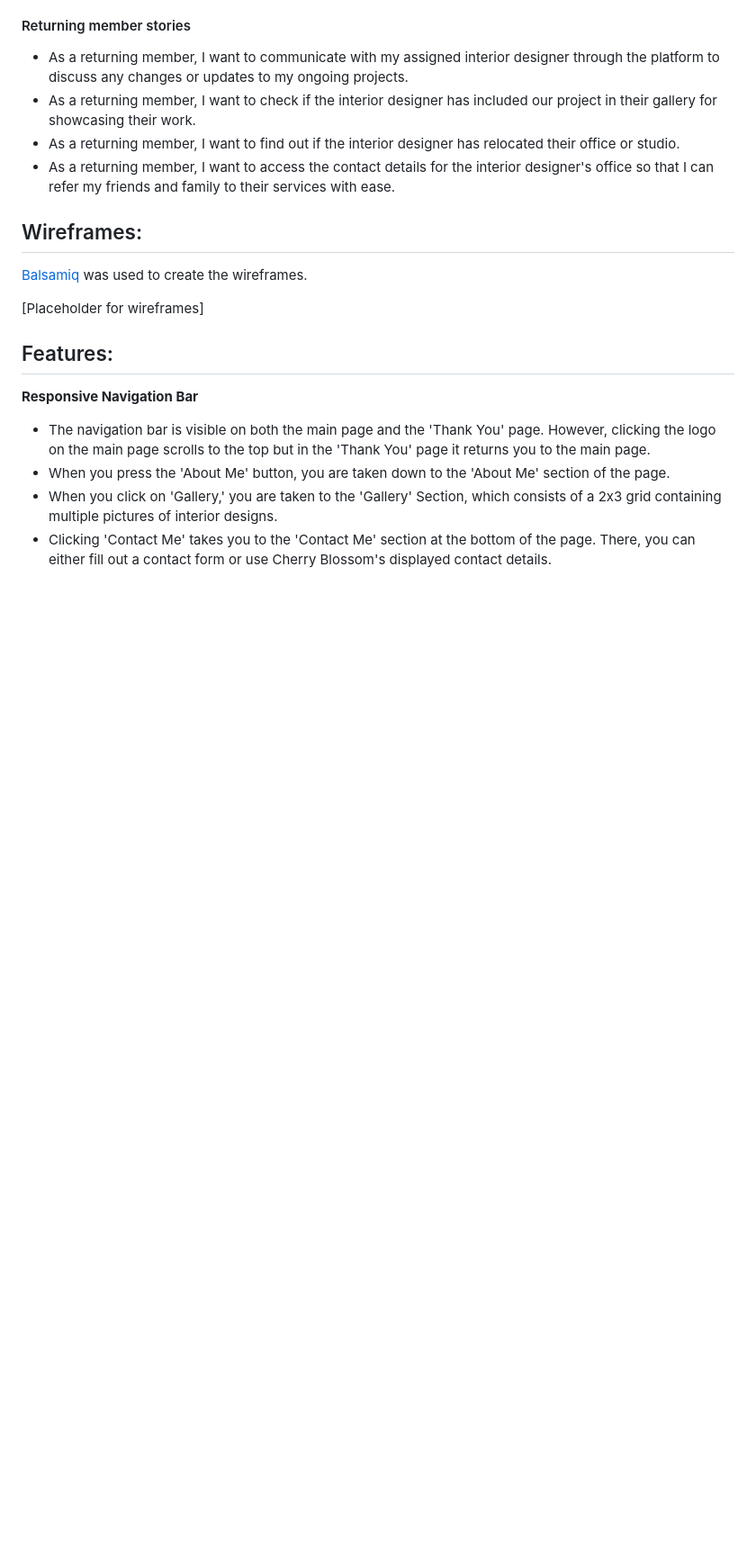
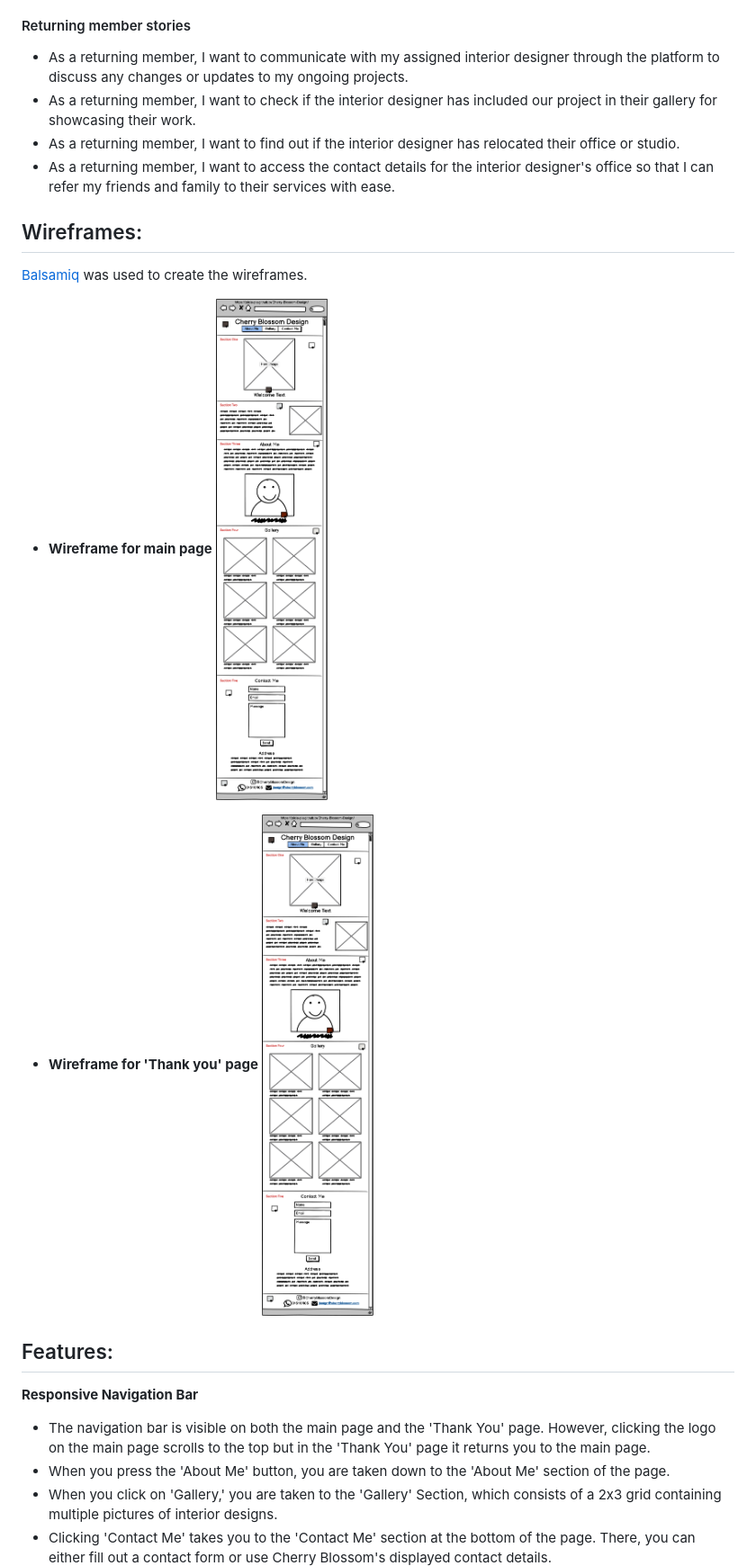
Before and after one commit to Pixie-Pie/Cherry-Blossom-Design, a Markdown page: README.md, the part around the change printed below. Shown: that part at 90% size. Drawn GitHub-style; pictures changed too: docs/wireframes.png (added); blank space fills up the shorter version.

Commit message:
Moved images from assets to docs as images are part of the README file. Added wireframes to the README

```diff
--- a/README.md
+++ b/README.md
@@ -63,12 +63,14 @@ Font Awesome was used for the icons on the footer.
 - As a returning member, I want to find out if the interior designer has relocated their office or studio.
 - As a returning member, I want to access the contact details for the interior designer's office so that I can refer my friends and family to their services with ease.
 
-
-
 ## Wireframes:
 [Balsamiq]( https://balsamiq.com/wireframes/) was used to create the wireframes.
 
-[Placeholder for wireframes]
+- **Wireframe for main page**
+![Wireframe for website](docs/wireframes.png)
+
+- **Wireframe for 'Thank you' page**
+![Wireframe for Thank you page](docs/wireframes.png)
 
 ## Features:
 **Responsive Navigation Bar**
```
Also changed, not shown: other parts of README.md (+4 -5 lines), docs/nav-bar.JPG (renamed from assets/images/nav-bar.JPG), docs/no-email.jpg (renamed from assets/images/no-email.jpg), docs/no-message.jpg (renamed from assets/images/no-message.jpg), docs/no-username.jpg (renamed from assets/images/no-username.jpg), docs/wireframe-thankyou.png (added).
